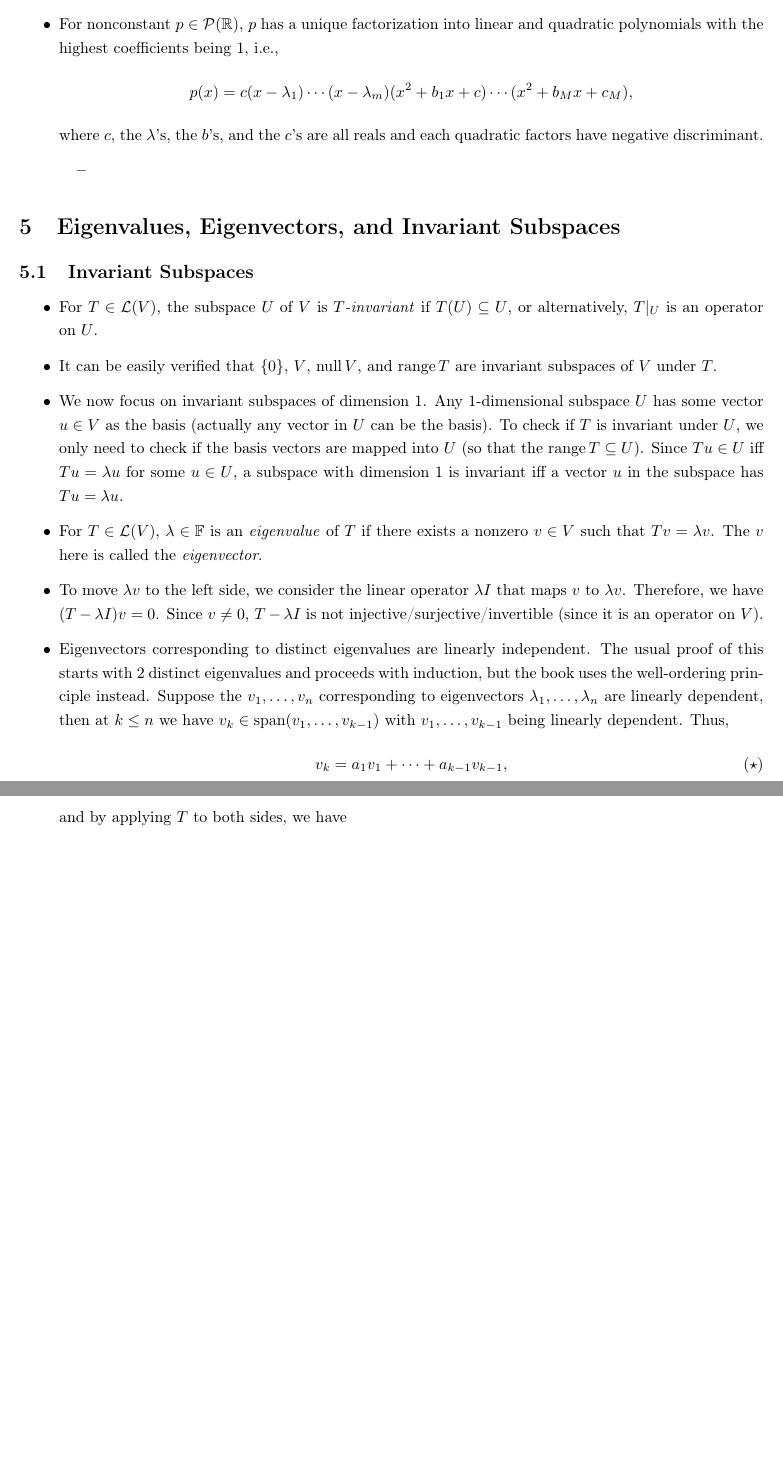
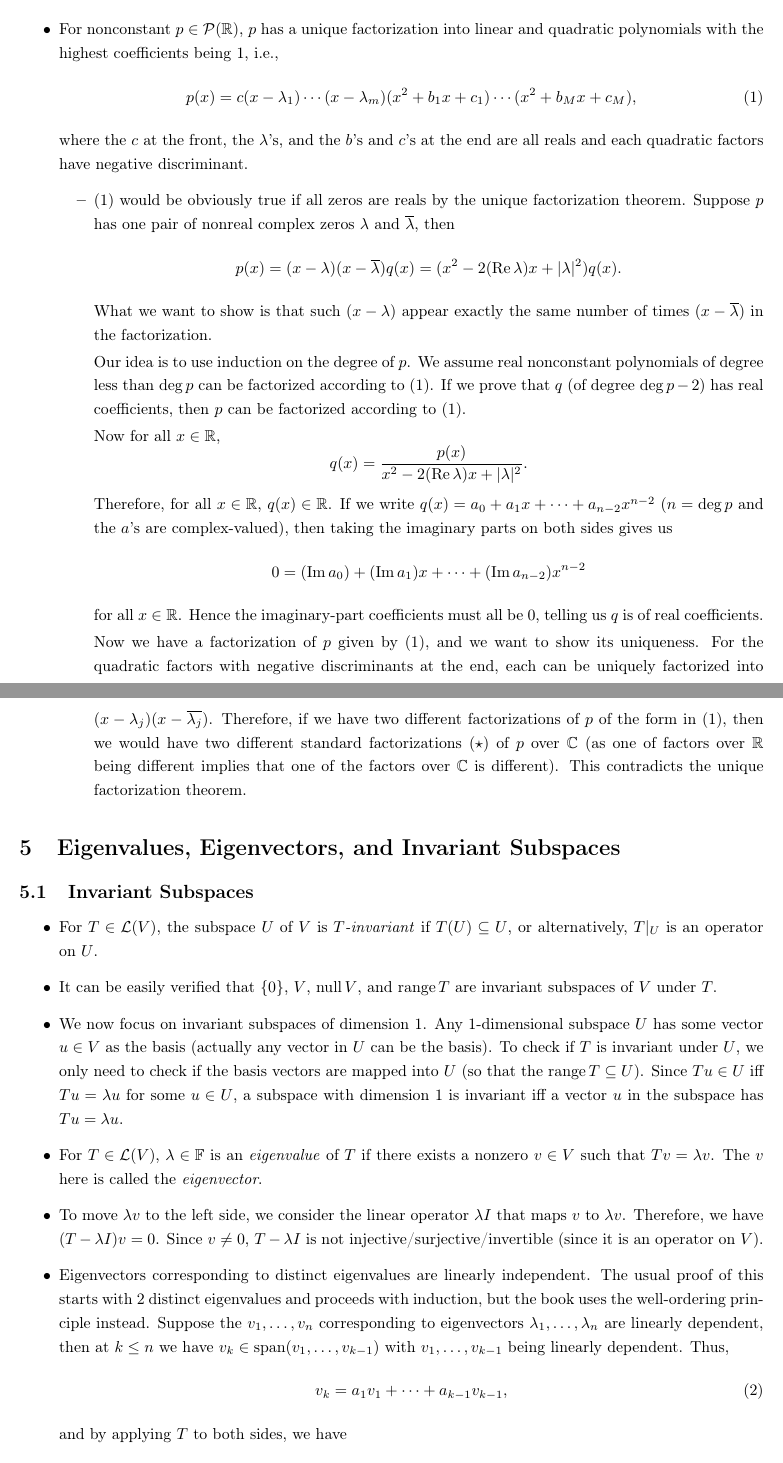
Before and after one commit to fredcheng02/Math-Stats-TeX, a LaTeX document (Math/MATH 110 LADR Review.tex): two parts of pages 16 and 17 of 25 before the commit and two parts of pages 16 and 17 of 26 after it, joined at a grey line, cut so that both start at the same text, the shorter picture padded with empty space. Compiled offline with pdfLaTeX.

Commit message:
Updates from Overleaf

```diff
--- a/Math/MATH 110 LADR Review.tex
+++ b/Math/MATH 110 LADR Review.tex
@@ -11,6 +11,8 @@
 \newcommand{\C}{\mathbb{C}}
 \newcommand{\Z}{\mathbb{Z}}
 \newcommand{\F}{\mathbb{F}}
+\renewcommand{\Re}{\operatorname{Re}}
+\renewcommand{\Im}{\operatorname{Im}}
 \newcommand{\s}{\operatorname{span}}
 \newcommand{\n}{\operatorname{null}}
 \renewcommand{\r}{\operatorname{range}}
@@ -375,9 +382,18 @@ Remark. We used facts about polynomials in high school algebra. These facts were
     \end{itemize}
     \item For polynomials $p \in \mathcal{P}(\C)$ with real coefficients, the complex conjugate of a root is still a root. This follows from $\lambda^m = \conj{\lambda}^m$.
 
-    \item For nonconstant $p \in \mathcal{P}(\R)$, $p$ has a unique factorization into linear and quadratic polynomials with the highest coefficients being 1, i.e., $$p(x)=c(x-\lambda_1)\cdots(x-\lambda_m)(x^2+b_1x+c)\cdots(x^2+b_Mx+c_M),$$ where $c,$ the $\lambda$'s, the $b$'s, and the $c$'s are all reals and each quadratic factors have negative discriminant.
+    \item For nonconstant $p \in \mathcal{P}(\R)$, $p$ has a unique factorization into linear and quadratic polynomials with the highest coefficients being 1, i.e.,
+    \begin{equation}
+        p(x)=c(x-\lambda_1)\cdots(x-\lambda_m)(x^2+b_1x+c_1)\cdots(x^2+b_Mx+c_M),
+    \end{equation} where the $c$ at the front, the $\lambda$'s, and the $b$'s and $c$'s at the end are all reals and each quadratic factors have negative discriminant.
     \begin{itemize}
-        \item
+        \item (1) would be obviously true if all zeros are reals by the unique factorization theorem. Suppose $p$ has one pair of nonreal complex zeros $\lambda$ and $\conj{\lambda}$, then $$p(x) = (x-\lambda)(x-\conj{\lambda})q(x) = (x^2-2(\Re{\lambda})x+|\lambda|^2)q(x).$$ What we want to show is that such $(x - \lambda)$ appear exactly the same number of times $(x - \conj{\lambda})$ in the factorization.
+
+        Our idea is to use induction on the degree of $p$. We assume real nonconstant polynomials of degree less than $\deg p$ can be factorized according to (1). If we prove that $q$ (of degree $\deg p-2$) has real coefficients, then $p$ can be factorized according to (1).
+
+        Now for all $x \in \R$, $$q(x) = \frac{p(x)}{x^2-2(\Re{\lambda})x+|\lambda|^2}.$$ Therefore, for all $x \in \R$, $q(x) \in \R$. If we write $q(x) = a_0+a_1x+\dots+a_{n-2}x^{n-2}$ ($n = \deg p$ and the $a$'s are complex-valued), then taking the imaginary parts on both sides gives us $$0 = (\Im a_0)+(\Im a_1)x+\dots+(\Im a_{n-2})x^{n-2}$$ for all $x \in \R$. Hence the imaginary-part coefficients must all be $0$, telling us $q$ is of real coefficients.
+
+        Now we have a factorization of $p$ given by $(1)$, and we want to show its uniqueness. For the quadratic factors with negative discriminants at the end, each can be uniquely factorized into $(x-\lambda_j)(x-\conj{\lambda_j})$. Therefore, if we have two different factorizations of $p$ of the form in (1), then we would have two different standard factorizations ($\star$) of $p$ over $\C$ (as one of factors over $\R$ being different implies that one of the factors over $\C$ is different). This contradicts the unique factorization theorem.
     \end{itemize}
 \end{itemize}
 
@@ -392,9 +408,9 @@ Remark. We used facts about polynomials in high school algebra. These facts were
     \item To move $\lambda v$ to the left side, we consider the linear operator $\lambda I$ that maps $v$ to $\lambda v$. Therefore, we have $(T-\lambda I) v = 0$. Since $v \not= 0$, $T-\lambda I$ is not injective/surjective/invertible (since it is an operator on $V$).
     \item Eigenvectors corresponding to distinct eigenvalues are linearly independent. The usual proof of this starts with 2 distinct eigenvalues and proceeds with induction, but the book uses the well-ordering principle instead. Suppose the $\bv$ corresponding to eigenvectors $\lambda_1,\dots,\lambda_n$ are linearly dependent, then at $k \leq n$ we have $v_k \in \s(v_1,\dots,v_{k-1})$ with $v_1,\dots,v_{k-1}$ being linearly dependent. Thus,
     \begin{equation}
-        v_k = a_1 v_1 + \dots + a_{k-1}v_{k-1}, \tag{$\star$}
+        v_k = a_1 v_1 + \dots + a_{k-1}v_{k-1},
     \end{equation}
-    and by applying $T$ to both sides, we have $$\lambda_k v_k = a_1 \lambda_1 v_1 + \dots + a_{k-1} \lambda_{k-1}v_{k-1}.$$ If instead, we multiply ($\star$) by $\lambda_k$ on both sides, then $$\lambda_k v_k = a_1 \lambda_k v_1 + \dots + a_{k-1} \lambda_k v_{k-1}.$$ Subtracting the two equations above give us $$0 = a_1 (\lambda_1 - \lambda_k) + \dots + a_{k-1} (\lambda_{k-1}-\lambda_k) v_{k-1}.$$ Since $v_1, \dots, v_{k-1}$ are linearly independent, all the coefficients are 0 and thus all the $a$'s are the same (because the $\lambda$'s are distinct). However, this implies $v_k = 0$, which contradicts with $v_k$ being an eigenvector. Therefore, the set of eigenvectors are linearly independent.
+    and by applying $T$ to both sides, we have $$\lambda_k v_k = a_1 \lambda_1 v_1 + \dots + a_{k-1} \lambda_{k-1}v_{k-1}.$$ If instead, we multiply (2) by $\lambda_k$ on both sides, then $$\lambda_k v_k = a_1 \lambda_k v_1 + \dots + a_{k-1} \lambda_k v_{k-1}.$$ Subtracting the two equations above give us $$0 = a_1 (\lambda_1 - \lambda_k) + \dots + a_{k-1} (\lambda_{k-1}-\lambda_k) v_{k-1}.$$ Since $v_1, \dots, v_{k-1}$ are linearly independent, all the coefficients are 0 and thus all the $a$'s are the same (because the $\lambda$'s are distinct). However, this implies $v_k = 0$, which contradicts with $v_k$ being an eigenvector. Therefore, the set of eigenvectors are linearly independent.
     \item The direct corollary of this is that the number of eigenvalues of $T \in \LV$ cannot exceed the $\d V$.
     \item Here we restate the $T|_U \in \mathcal{L}(U)$ as the \textit{restriction operator} of $T$. The \textit{quotient operator} $T/U \in \mathcal{L}(V/U)$ is given by $(T/U)(v+U) = Tv+U$ for any $v \in V$. Of course for the quotient operator we need to verify it is well-defined for different representation of the same quotient space, which is very similar to what we have done before and is thus omitted. These two operators provide nice information about the original $T$.
 \end{itemize}
```
Also changed, not shown: Math/MATH 110 LADR Review.tex (19 more changed lines).
